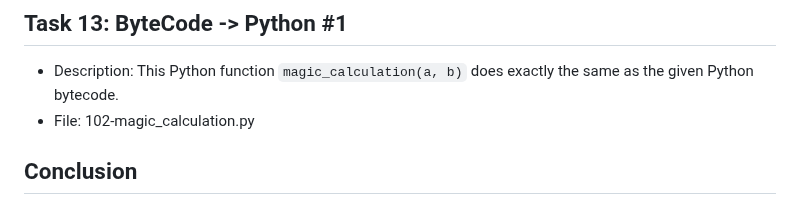
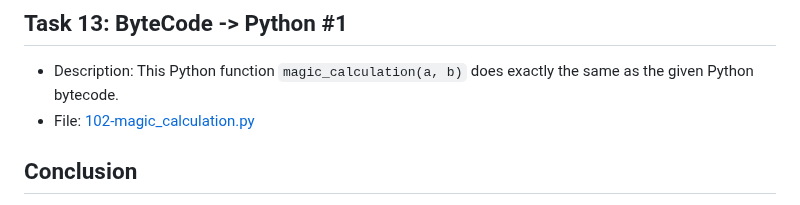
Before and after one commit to Gebretewodros73/alx-higher_level_programming, a Markdown page: 0x00-python-hello_world/README.md, the part around the change. GitHub-like rendering.

```diff
--- a/0x00-python-hello_world/README.md
+++ b/0x00-python-hello_world/README.md
@@ -88,7 +88,7 @@ This directory contains a collection of Python scripts that explore various prog
 
 ## Task 13: ByteCode -> Python #1
 * Description: This Python function `magic_calculation(a, b)` does exactly the same as the given Python bytecode.
-* File: 102-magic_calculation.py
+* File: [102-magic_calculation.py](./102-magic_calculation.py)
 
 ## Conclusion
 This directory contains a diverse set of Python and C scripts that demonstrate different programming concepts and problem-solving skills. Each script serves as a valuable learning resource for individuals seeking to enhance their knowledge and skills in high-level programming languages. Feel free to explore the scripts, engage with the challenges, and expand your understanding of Python and C programming concepts. Enjoy your learning experience and happy coding!
```
